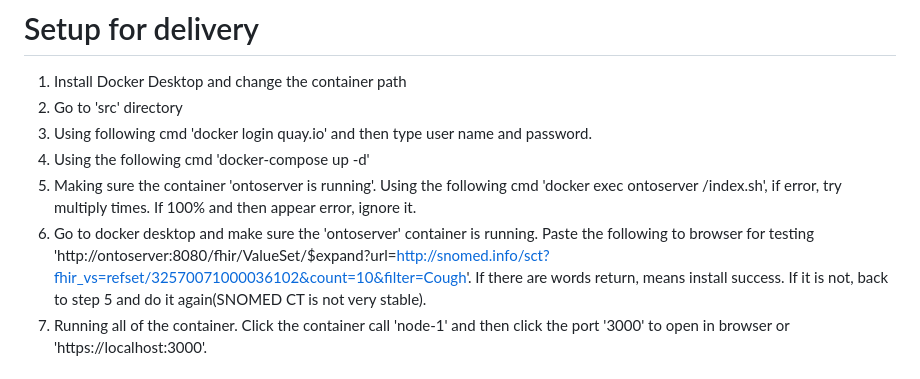
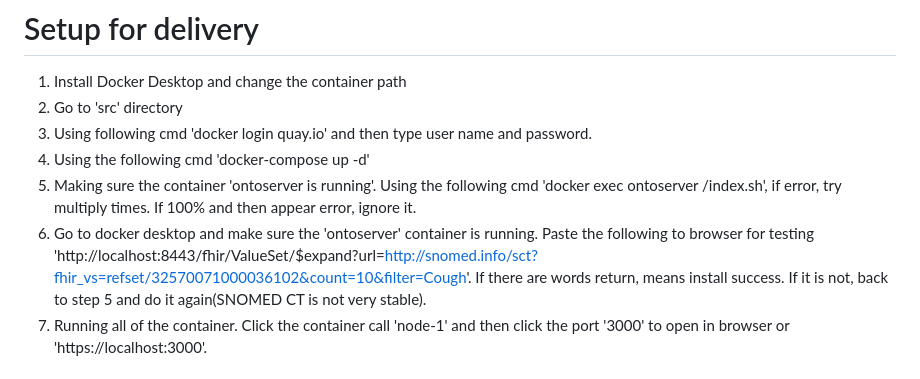
Before and after one commit to Jiacheng199/Digital_Health_NLP, a Markdown page: README.md, the part around the change. Drawn GitHub-style.

```diff
--- a/README.md
+++ b/README.md
@@ -37,7 +37,7 @@ python main.py
 3. Using following cmd 'docker login quay.io' and then type user name and password.
 4. Using the following cmd 'docker-compose up -d'
 5. Making sure the container 'ontoserver is running'. Using the following cmd 'docker exec ontoserver /index.sh', if error, try multiply times. If 100% and then appear error, ignore it.
-6. Go to docker desktop and make sure the 'ontoserver' container is running. Paste the following to browser for testing 'http://ontoserver:8080/fhir/ValueSet/$expand?url=http://snomed.info/sct?fhir_vs=refset/32570071000036102&count=10&filter=Cough'. If there are words return, means install success. If it is not, back to step 5 and do it again(SNOMED CT is not very stable).
+6. Go to docker desktop and make sure the 'ontoserver' container is running. Paste the following to browser for testing 'http://localhost:8443/fhir/ValueSet/$expand?url=http://snomed.info/sct?fhir_vs=refset/32570071000036102&count=10&filter=Cough'. If there are words return, means install success. If it is not, back to step 5 and do it again(SNOMED CT is not very stable).
 7. Running all of the container. Click the container call 'node-1' and then click the port '3000' to open in browser or 'https://localhost:3000'.
 
 # Change install Location
```
